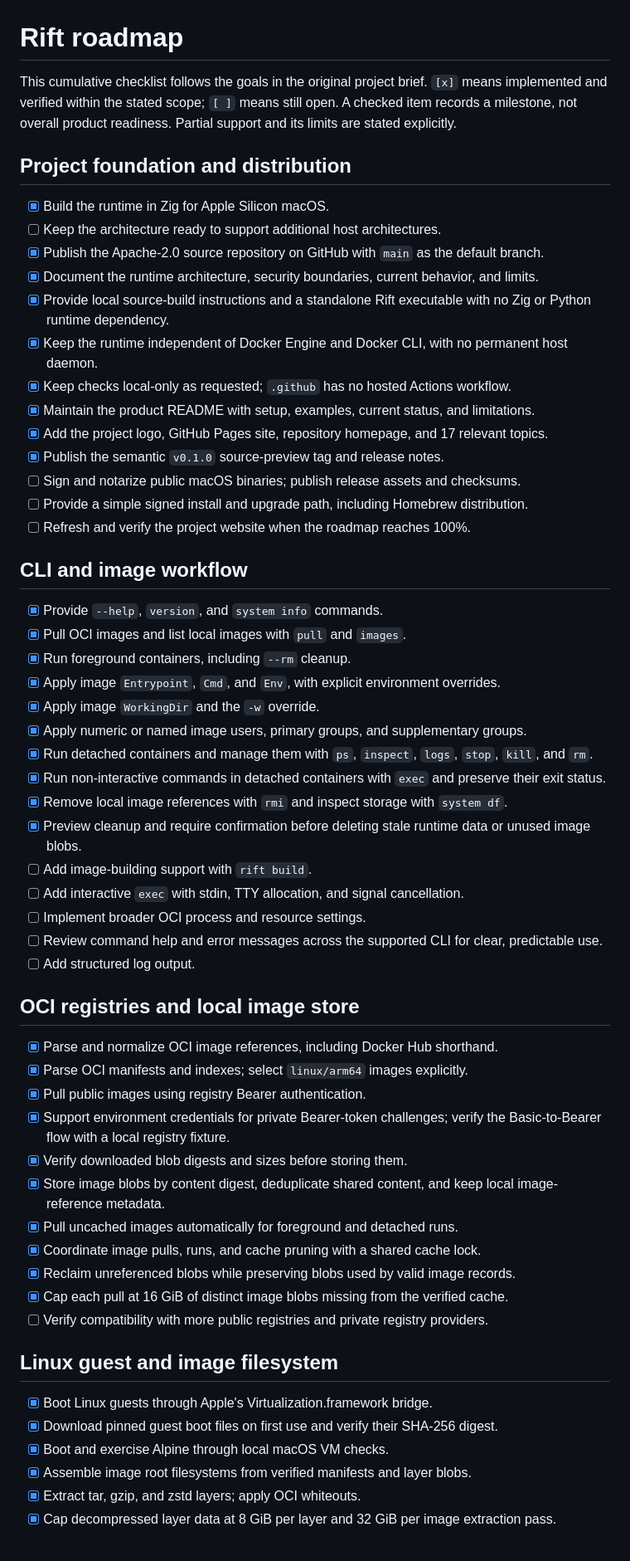
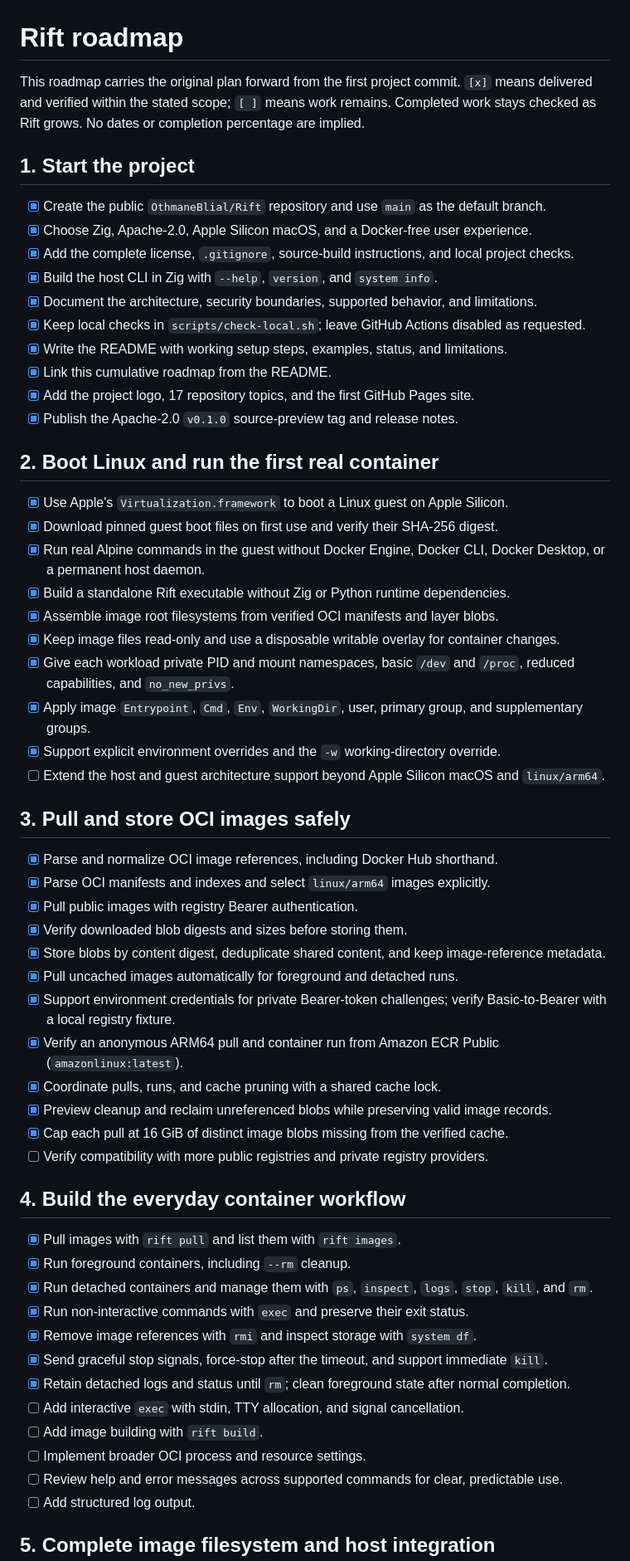
Before and after one commit to OthmaneBlial/Rift, a Markdown page: ROADMAP.md, the part around one of its changes. Shown at 83% size. GitHub-like rendering.

Commit message:
docs(roadmap): restore day-one progress checklist

```diff
--- a/ROADMAP.md
+++ b/ROADMAP.md
@@ -1,60 +1,62 @@
 # Rift roadmap
 
-This cumulative checklist follows the goals in the original project brief. `[x]` means implemented and verified within the stated scope; `[ ]` means still open. A checked item records a milestone, not overall product readiness. Partial support and its limits are stated explicitly.
+This roadmap carries the original plan forward from the first project commit. `[x]` means delivered and verified within the stated scope; `[ ]` means work remains. Completed work stays checked as Rift grows. No dates or completion percentage are implied.
 
-## Project foundation and distribution
+## 1. Start the project
 
-- [x] Build the runtime in Zig for Apple Silicon macOS.
-- [ ] Keep the architecture ready to support additional host architectures.
-- [x] Publish the Apache-2.0 source repository on GitHub with `main` as the default branch.
-- [x] Document the runtime architecture, security boundaries, current behavior, and limits.
-- [x] Provide local source-build instructions and a standalone Rift executable with no Zig or Python runtime dependency.
-- [x] Keep the runtime independent of Docker Engine and Docker CLI, with no permanent host daemon.
-- [x] Keep checks local-only as requested; `.github` has no hosted Actions workflow.
-- [x] Maintain the product README with setup, examples, current status, and limitations.
-- [x] Add the project logo, GitHub Pages site, repository homepage, and 17 relevant topics.
-- [x] Publish the semantic `v0.1.0` source-preview tag and release notes.
-- [ ] Sign and notarize public macOS binaries; publish release assets and checksums.
-- [ ] Provide a simple signed install and upgrade path, including Homebrew distribution.
-- [ ] Refresh and verify the project website when the roadmap reaches 100%.
+- [x] Create the public `OthmaneBlial/Rift` repository and use `main` as the default branch.
+- [x] Choose Zig, Apache-2.0, Apple Silicon macOS, and a Docker-free user experience.
+- [x] Add the complete license, `.gitignore`, source-build instructions, and local project checks.
+- [x] Build the host CLI in Zig with `--help`, `version`, and `system info`.
+- [x] Document the architecture, security boundaries, supported behavior, and limitations.
+- [x] Keep local checks in `scripts/check-local.sh`; leave GitHub Actions disabled as requested.
+- [x] Write the README with working setup steps, examples, status, and limitations.
+- [x] Link this cumulative roadmap from the README.
+- [x] Add the project logo, 17 repository topics, and the first GitHub Pages site.
+- [x] Publish the Apache-2.0 `v0.1.0` source-preview tag and release notes.
 
-## CLI and image workflow
+## 2. Boot Linux and run the first real container
 
-- [x] Provide `--help`, `version`, and `system info` commands.
-- [x] Pull OCI images and list local images with `pull` and `images`.
-- [x] Run foreground containers, including `--rm` cleanup.
-- [x] Apply image `Entrypoint`, `Cmd`, and `Env`, with explicit environment overrides.
-- [x] Apply image `WorkingDir` and the `-w` override.
-- [x] Apply numeric or named image users, primary groups, and supplementary groups.
-- [x] Run detached containers and manage them with `ps`, `inspect`, `logs`, `stop`, `kill`, and `rm`.
-- [x] Run non-interactive commands in detached containers with `exec` and preserve their exit status.
-- [x] Remove local image references with `rmi` and inspect storage with `system df`.
-- [x] Preview cleanup and require confirmation before deleting stale runtime data or unused image blobs.
-- [ ] Add image-building support with `rift build`.
-- [ ] Add interactive `exec` with stdin, TTY allocation, and signal cancellation.
-- [ ] Implement broader OCI process and resource settings.
-- [ ] Review command help and error messages across the supported CLI for clear, predictable use.
-- [ ] Add structured log output.
+- [x] Use Apple's `Virtualization.framework` to boot a Linux guest on Apple Silicon.
+- [x] Download pinned guest boot files on first use and verify their SHA-256 digest.
+- [x] Run real Alpine commands in the guest without Docker Engine, Docker CLI, Docker Desktop, or a permanent host daemon.
+- [x] Build a standalone Rift executable without Zig or Python runtime dependencies.
+- [x] Assemble image root filesystems from verified OCI manifests and layer blobs.
+- [x] Keep image files read-only and use a disposable writable overlay for container changes.
+- [x] Give each workload private PID and mount namespaces, basic `/dev` and `/proc`, reduced capabilities, and `no_new_privs`.
+- [x] Apply image `Entrypoint`, `Cmd`, `Env`, `WorkingDir`, user, primary group, and supplementary groups.
+- [x] Support explicit environment overrides and the `-w` working-directory override.
+- [ ] Extend the host and guest architecture support beyond Apple Silicon macOS and `linux/arm64`.
 
-## OCI registries and local image store
+## 3. Pull and store OCI images safely
 
 - [x] Parse and normalize OCI image references, including Docker Hub shorthand.
-- [x] Parse OCI manifests and indexes; select `linux/arm64` images explicitly.
-- [x] Pull public images using registry Bearer authentication.
-- [x] Support environment credentials for private Bearer-token challenges; verify the Basic-to-Bearer flow with a local registry fixture.
+- [x] Parse OCI manifests and indexes and select `linux/arm64` images explicitly.
+- [x] Pull public images with registry Bearer authentication.
 - [x] Verify downloaded blob digests and sizes before storing them.
-- [x] Store image blobs by content digest, deduplicate shared content, and keep local image-reference metadata.
+- [x] Store blobs by content digest, deduplicate shared content, and keep image-reference metadata.
 - [x] Pull uncached images automatically for foreground and detached runs.
-- [x] Coordinate image pulls, runs, and cache pruning with a shared cache lock.
-- [x] Reclaim unreferenced blobs while preserving blobs used by valid image records.
+- [x] Support environment credentials for private Bearer-token challenges; verify Basic-to-Bearer with a local registry fixture.
+- [x] Verify an anonymous ARM64 pull and container run from Amazon ECR Public (`amazonlinux:latest`).
+- [x] Coordinate pulls, runs, and cache pruning with a shared cache lock.
+- [x] Preview cleanup and reclaim unreferenced blobs while preserving valid image records.
 - [x] Cap each pull at 16 GiB of distinct image blobs missing from the verified cache.
 - [ ] Verify compatibility with more public registries and private registry providers.
 
-## Linux guest and image filesystem
+## 4. Build the everyday container workflow
 
-- [x] Boot Linux guests through Apple's Virtualization.framework bridge.
-- [x] Download pinned guest boot files on first use and verify their SHA-256 digest.
-- [x] Boot and exercise Alpine through local macOS VM checks.
-- [x] Assemble image root filesystems from verified manifests and layer blobs.
-- [x] Extract tar, gzip, and zstd layers; apply OCI whiteouts.
-- [x] Cap decompressed layer data at 8 GiB per layer and 32 GiB per image extraction pass.
+- [x] Pull images with `rift pull` and list them with `rift images`.
+- [x] Run foreground containers, including `--rm` cleanup.
+- [x] Run detached containers and manage them with `ps`, `inspect`, `logs`, `stop`, `kill`, and `rm`.
+- [x] Run non-interactive commands with `exec` and preserve their exit status.
+- [x] Remove image references with `rmi` and inspect storage with `system df`.
+- [x] Send graceful stop signals, force-stop after the timeout, and support immediate `kill`.
+- [x] Retain detached logs and status until `rm`; clean foreground state after normal completion.
+- [ ] Add interactive `exec` with stdin, TTY allocation, and signal cancellation.
+- [ ] Add image building with `rift build`.
+- [ ] Implement broader OCI process and resource settings.
+- [ ] Review help and error messages across supported commands for clear, predictable use.
+- [ ] Add structured log output.
+
+## 5. Complete image filesystem and host integration
+
```
Also changed, not shown: other parts of ROADMAP.md (+31 -33 lines).
